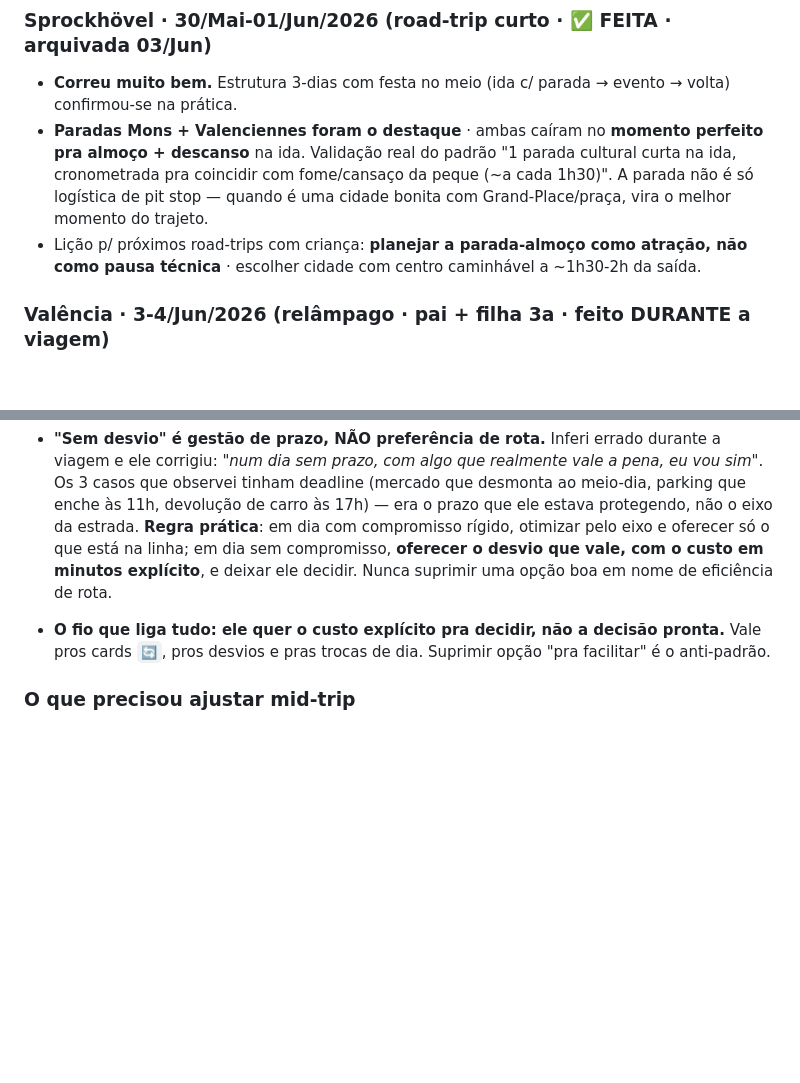
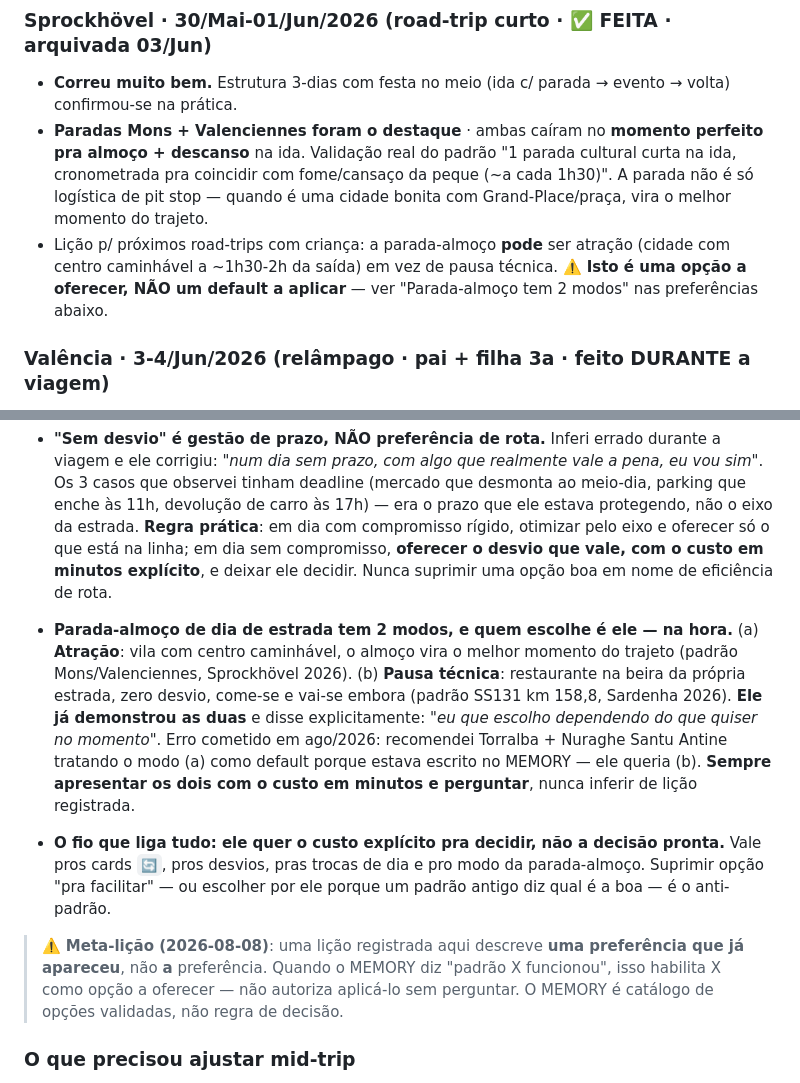
Before and after one commit to tsferraro/viagem, a Markdown page: MEMORY.md, 2 parts joined by grey strips. GitHub-like rendering; blank space fills up the shorter version.

Commit message:
docs: MEMORY · parada-almoço tem 2 modos e quem escolhe é o Tobia
Lição registrada vira default aplicado sem perguntar — foi o erro de hoje
(recomendei parada-atração porque o MEMORY dizia que funcionou; ele queria
pausa técnica). O MEMORY é catálogo de opções validadas, não regra de decisão.

Co-Authored-By: Claude Opus 5 <noreply@anthropic.com>
Claude-Session: https://claude.ai/code/session_01TLvEKurs3Seh2XzaBuCkT4

```diff
--- a/MEMORY.md
+++ b/MEMORY.md
@@ -14,7 +14,7 @@ Memórias pessoais transversais do Tobia ficam em `~/.claude/projects/.../memory
 ### Sprockhövel · 30/Mai-01/Jun/2026 (road-trip curto · ✅ FEITA · arquivada 03/Jun)
 - **Correu muito bem.** Estrutura 3-dias com festa no meio (ida c/ parada → evento → volta) confirmou-se na prática.
 - **Paradas Mons + Valenciennes foram o destaque** · ambas caíram no **momento perfeito pra almoço + descanso** na ida. Validação real do padrão "1 parada cultural curta na ida, cronometrada pra coincidir com fome/cansaço da peque (~a cada 1h30)". A parada não é só logística de pit stop — quando é uma cidade bonita com Grand-Place/praça, vira o melhor momento do trajeto.
-- Lição p/ próximos road-trips com criança: **planejar a parada-almoço como atração, não como pausa técnica** · escolher cidade com centro caminhável a ~1h30-2h da saída.
+- Lição p/ próximos road-trips com criança: a parada-almoço **pode** ser atração (cidade com centro caminhável a ~1h30-2h da saída) em vez de pausa técnica. ⚠️ **Isto é uma opção a oferecer, NÃO um default a aplicar** — ver "Parada-almoço tem 2 modos" nas preferências abaixo.
 
 ### Valência · 3-4/Jun/2026 (relâmpago · pai + filha 3a · feito DURANTE a viagem)
 - Composição nova: **um adulto + criança pequena, com janela de trabalho no meio**. Tobia pediu o roteiro já em Valência, pra "hoje e amanhã". Pipeline rodou inteiro num passe só (sem esqueleto-valida-expande clássico) porque eram 2 dias — OK pra micro-viagens.
@@ -63,8 +63,22 @@ pra montagem de qualquer roteiro futuro.
   **Regra prática**: em dia com compromisso rígido, otimizar pelo eixo e oferecer só o que está
   na linha; em dia sem compromisso, **oferecer o desvio que vale, com o custo em minutos
   explícito**, e deixar ele decidir. Nunca suprimir uma opção boa em nome de eficiência de rota.
+- **Parada-almoço de dia de estrada tem 2 modos, e quem escolhe é ele — na hora.** (a) **Atração**:
+  vila com centro caminhável, o almoço vira o melhor momento do trajeto (padrão Mons/Valenciennes,
+  Sprockhövel 2026). (b) **Pausa técnica**: restaurante na beira da própria estrada, zero desvio,
+  come-se e vai-se embora (padrão SS131 km 158,8, Sardenha 2026). **Ele já demonstrou as duas** e
+  disse explicitamente: *"eu que escolho dependendo do que quiser no momento"*. Erro cometido em
+  ago/2026: recomendei Torralba + Nuraghe Santu Antine tratando o modo (a) como default porque
+  estava escrito no MEMORY — ele queria (b). **Sempre apresentar os dois com o custo em minutos e
+  perguntar**, nunca inferir de lição registrada.
 - **O fio que liga tudo: ele quer o custo explícito pra decidir, não a decisão pronta.** Vale pros
-  cards `🔄`, pros desvios e pras trocas de dia. Suprimir opção "pra facilitar" é o anti-padrão.
+  cards `🔄`, pros desvios, pras trocas de dia e pro modo da parada-almoço. Suprimir opção "pra
+  facilitar" — ou escolher por ele porque um padrão antigo diz qual é a boa — é o anti-padrão.
+
+> ⚠️ **Meta-lição (2026-08-08)**: uma lição registrada aqui descreve **uma preferência que já
+> apareceu**, não **a** preferência. Quando o MEMORY diz "padrão X funcionou", isso habilita X
+> como opção a oferecer — não autoriza aplicá-lo sem perguntar. O MEMORY é catálogo de opções
+> validadas, não regra de decisão.
 
 ### O que precisou ajustar mid-trip
 - **SEMPRE verificar horário/dia de funcionamento ANTES de propor uma atração** — não basta ela existir e ser boa, tem que estar aberta no dia certo. Caso real (Paris · Notre-Dame domingo 7/jun/2026): propus o **Marché aux Fleurs** como âncora da manhã sem checar o dia; Tobia avisou que **fecha quase tudo no domingo** (e o mercado de pássaros foi desativado em 2021/2025). Tive que refazer a manhã (trocado por Square du Vert-Galant + Place Dauphine, sempre abertos). Lição: o passo de web_search deve incluir "**<atração> horário domingo/segunda <ano>**" pra toda âncora, especialmente domingo (dia de mais fechamento) — e desconfiar de mercados/lojas/restaurantes nesse dia. Conecta com a lição dos cafés-família (abrem só de tarde): horário é tão crítico quanto distância/preço.
```
